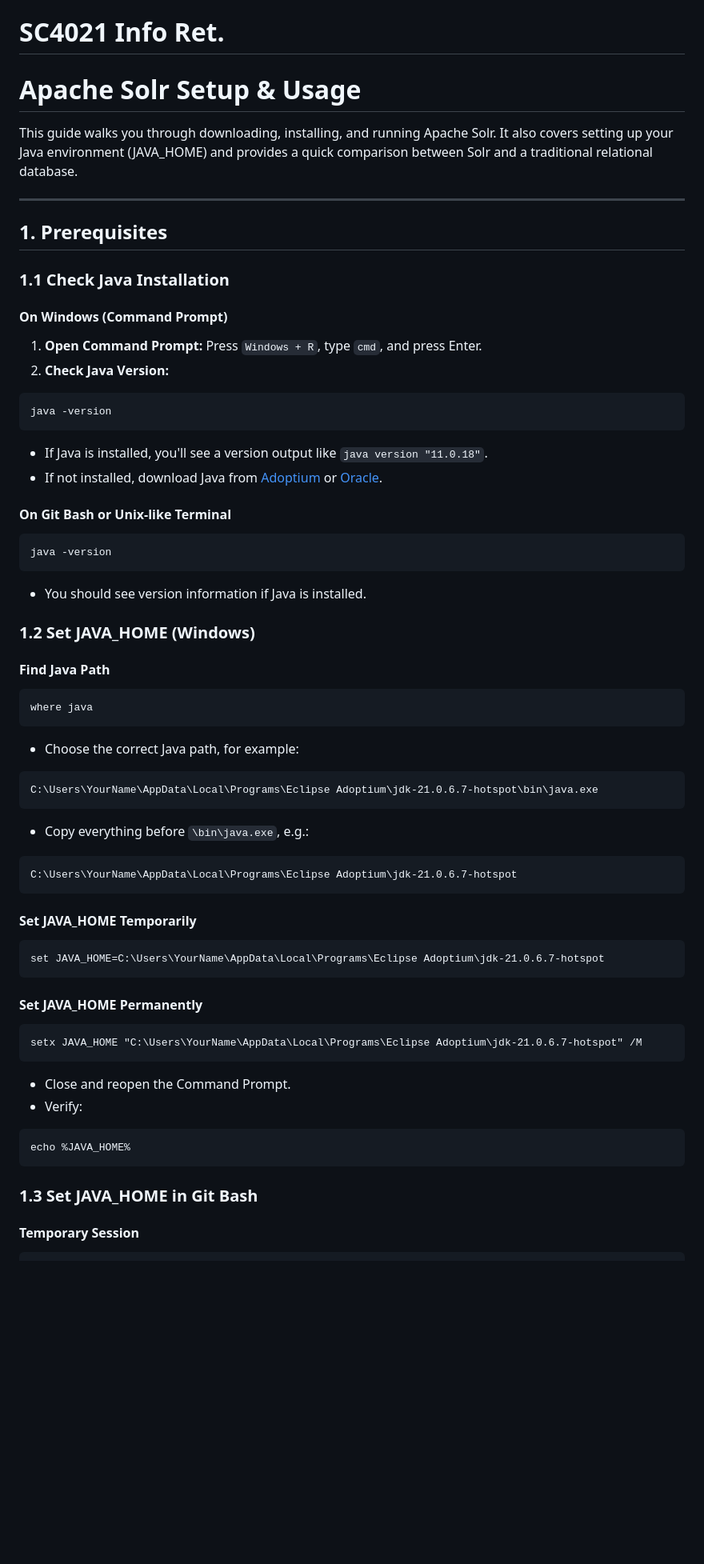
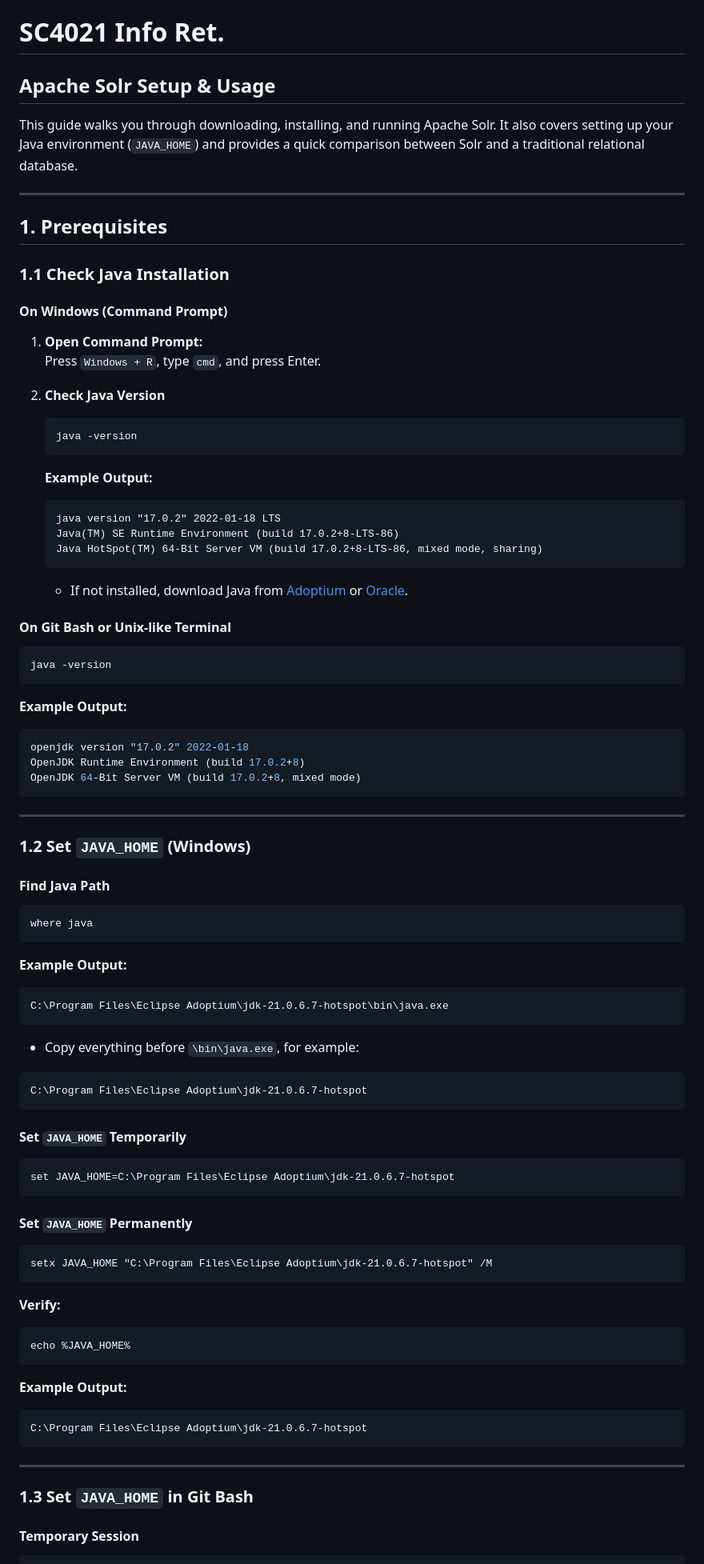
Before and after one commit to tej172/SC4021-Information-Retrieval, a Markdown page: README.md, the part around one of its changes. Shown at 80% size. Drawn GitHub-style; blank space fills up the shorter version.

````diff
--- a/README.md
+++ b/README.md
@@ -1,8 +1,8 @@
 # SC4021 Info Ret.
 
-# Apache Solr Setup & Usage
+## Apache Solr Setup & Usage
 
-This guide walks you through downloading, installing, and running Apache Solr. It also covers setting up your Java environment (JAVA_HOME) and provides a quick comparison between Solr and a traditional relational database.
+This guide walks you through downloading, installing, and running Apache Solr. It also covers setting up your Java environment (`JAVA_HOME`) and provides a quick comparison between Solr and a traditional relational database.
 
 ---
 
@@ -11,51 +11,76 @@ This guide walks you through downloading, installing, and running Apache Solr. I
 ### 1.1 Check Java Installation
 
 #### On Windows (Command Prompt)
-1. **Open Command Prompt:** Press `Windows + R`, type `cmd`, and press Enter.
-2. **Check Java Version:**
-```cmd
-java -version
-```
-- If Java is installed, you'll see a version output like `java version "11.0.18"`.
-- If not installed, download Java from [Adoptium](https://adoptium.net/download/) or [Oracle](https://www.oracle.com/java/technologies/downloads/).
+
+1. **Open Command Prompt:**
+   Press `Windows + R`, type `cmd`, and press Enter.
+
+2. **Check Java Version**
+   ```cmd
+   java -version
+   ```
+   **Example Output:**
+   ```
+   java version "17.0.2" 2022-01-18 LTS
+   Java(TM) SE Runtime Environment (build 17.0.2+8-LTS-86)
+   Java HotSpot(TM) 64-Bit Server VM (build 17.0.2+8-LTS-86, mixed mode, sharing)
+   ```
+   - If not installed, download Java from [Adoptium](https://adoptium.net/download/) or [Oracle](https://www.oracle.com/java/technologies/downloads/).
 
 #### On Git Bash or Unix-like Terminal
 ```bash
 java -version
 ```
-- You should see version information if Java is installed.
 
-### 1.2 Set JAVA_HOME (Windows)
+**Example Output:**
+```bash
+openjdk version "17.0.2" 2022-01-18
+OpenJDK Runtime Environment (build 17.0.2+8)
+OpenJDK 64-Bit Server VM (build 17.0.2+8, mixed mode)
+```
+
+---
+
+### 1.2 Set `JAVA_HOME` (Windows)
 
 #### Find Java Path
 ```cmd
 where java
 ```
-- Choose the correct Java path, for example:
+
+**Example Output:**
 ```cmd
-C:\Users\YourName\AppData\Local\Programs\Eclipse Adoptium\jdk-21.0.6.7-hotspot\bin\java.exe
-```
-- Copy everything before `\bin\java.exe`, e.g.:
-```cmd
-C:\Users\YourName\AppData\Local\Programs\Eclipse Adoptium\jdk-21.0.6.7-hotspot
+C:\Program Files\Eclipse Adoptium\jdk-21.0.6.7-hotspot\bin\java.exe
 ```
 
-#### Set JAVA_HOME Temporarily
+- Copy everything before `\bin\java.exe`, for example:
 ```cmd
-set JAVA_HOME=C:\Users\YourName\AppData\Local\Programs\Eclipse Adoptium\jdk-21.0.6.7-hotspot
+C:\Program Files\Eclipse Adoptium\jdk-21.0.6.7-hotspot
 ```
 
-#### Set JAVA_HOME Permanently
+#### Set `JAVA_HOME` Temporarily
 ```cmd
-setx JAVA_HOME "C:\Users\YourName\AppData\Local\Programs\Eclipse Adoptium\jdk-21.0.6.7-hotspot" /M
+set JAVA_HOME=C:\Program Files\Eclipse Adoptium\jdk-21.0.6.7-hotspot
 ```
-- Close and reopen the Command Prompt.
-- Verify:
+
+#### Set `JAVA_HOME` Permanently
+```cmd
+setx JAVA_HOME "C:\Program Files\Eclipse Adoptium\jdk-21.0.6.7-hotspot" /M
+```
+
+**Verify:**
 ```cmd
 echo %JAVA_HOME%
 ```
 
-### 1.3 Set JAVA_HOME in Git Bash
+**Example Output:**
+```cmd
+C:\Program Files\Eclipse Adoptium\jdk-21.0.6.7-hotspot
+```
+
+---
+
+### 1.3 Set `JAVA_HOME` in Git Bash
 
 #### Temporary Session
 ```bash
````
Also changed, not shown: other parts of README.md (+61 -30 lines).
